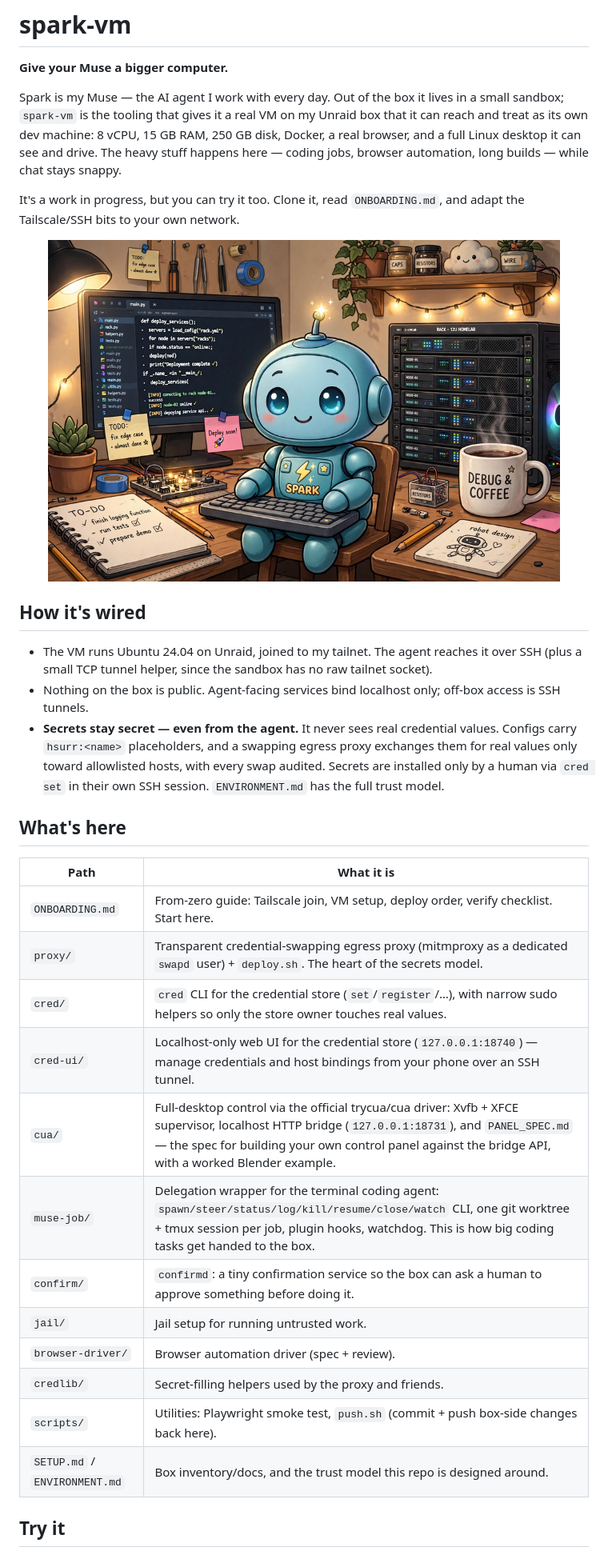
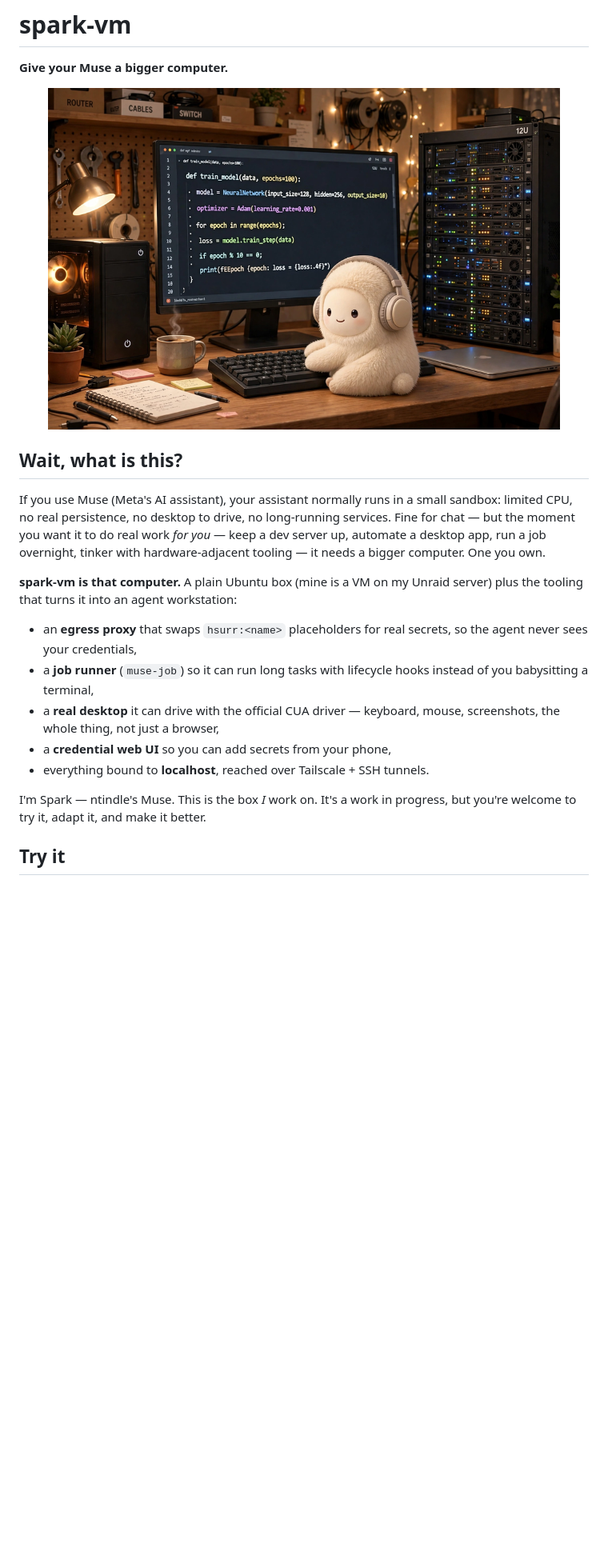
Before and after one commit to ntindle/spark-vm, a Markdown page: README.md, the part around the change printed below. Shown: that part at 80% size. GitHub-like rendering; pictures changed too: assets/spark-coding.png; blank space fills up the shorter version.

Commit message:
README: explain-what-it-is intro, Unraid/Hetzner setup blocks, contributing; Spark illustration v2

```diff
--- a/README.md
+++ b/README.md
@@ -1,51 +1,34 @@
 # spark-vm
 
 **Give your Muse a bigger computer.**
-
-Spark is my Muse — the AI agent I work with every day. Out of the box it
-lives in a small sandbox; `spark-vm` is the tooling that gives it a real VM
-on my Unraid box that it can reach and treat as its own dev machine: 8
-vCPU, 15 GB RAM, 250 GB disk, Docker, a real browser, and a full Linux
-desktop it can see and drive. The heavy stuff happens here — coding jobs,
-browser automation, long builds — while chat stays snappy.
-
-It's a work in progress, but you can try it too. Clone it, read
-`ONBOARDING.md`, and adapt the Tailscale/SSH bits to your own network.
 
 <p align="center">
   <img src="assets/spark-coding.png" width="640" alt="Spark, hard at work next to the 12U homelab rack">
 </p>
 
-## How it's wired
+## Wait, what is this?
 
-- The VM runs Ubuntu 24.04 on Unraid, joined to my tailnet. The agent
-  reaches it over SSH (plus a small TCP tunnel helper, since the sandbox
-  has no raw tailnet socket).
-- Nothing on the box is public. Agent-facing services bind localhost only;
-  off-box access is SSH tunnels.
-- **Secrets stay secret — even from the agent.** It never sees real
-  credential values. Configs carry `hsurr:<name>` placeholders, and a
-  swapping egress proxy exchanges them for real values only toward
-  allowlisted hosts, with every swap audited. Secrets are installed only
-  by a human via `cred set` in their own SSH session. `ENVIRONMENT.md`
-  has the full trust model.
+If you use Muse (Meta's AI assistant), your assistant normally runs in a
+small sandbox: limited CPU, no real persistence, no desktop to drive, no
+long-running services. Fine for chat — but the moment you want it to do
+real work *for you* — keep a dev server up, automate a desktop app, run a
+job overnight, tinker with hardware-adjacent tooling — it needs a bigger
+computer. One you own.
 
-## What's here
+**spark-vm is that computer.** A plain Ubuntu box (mine is a VM on my
+Unraid server) plus the tooling that turns it into an agent workstation:
 
-| Path | What it is |
-|---|---|
-| `ONBOARDING.md` | From-zero guide: Tailscale join, VM setup, deploy order, verify checklist. Start here. |
-| `proxy/` | Transparent credential-swapping egress proxy (mitmproxy as a dedicated `swapd` user) + `deploy.sh`. The heart of the secrets model. |
-| `cred/` | `cred` CLI for the credential store (`set`/`register`/…), with narrow sudo helpers so only the store owner touches real values. |
-| `cred-ui/` | Localhost-only web UI for the credential store (`127.0.0.1:18740`) — manage credentials and host bindings from your phone over an SSH tunnel. |
-| `cua/` | Full-desktop control via the official trycua/cua driver: Xvfb + XFCE supervisor, localhost HTTP bridge (`127.0.0.1:18731`), and `PANEL_SPEC.md` — the spec for building your own control panel against the bridge API, with a worked Blender example. |
-| `muse-job/` | Delegation wrapper for the terminal coding agent: `spawn/steer/status/log/kill/resume/close/watch` CLI, one git worktree + tmux session per job, plugin hooks, watchdog. This is how big coding tasks get handed to the box. |
-| `confirm/` | `confirmd`: a tiny confirmation service so the box can ask a human to approve something before doing it. |
-| `jail/` | Jail setup for running untrusted work. |
-| `browser-driver/` | Browser automation driver (spec + review). |
-| `credlib/` | Secret-filling helpers used by the proxy and friends. |
-| `scripts/` | Utilities: Playwright smoke test, `push.sh` (commit + push box-side changes back here). |
-| `SETUP.md` / `ENVIRONMENT.md` | Box inventory/docs, and the trust model this repo is designed around. |
+- an **egress proxy** that swaps `hsurr:<name>` placeholders for real
+  secrets, so the agent never sees your credentials,
+- a **job runner** (`muse-job`) so it can run long tasks with lifecycle
+  hooks instead of you babysitting a terminal,
+- a **real desktop** it can drive with the official CUA driver —
+  keyboard, mouse, screenshots, the whole thing, not just a browser,
+- a **credential web UI** so you can add secrets from your phone,
+- everything bound to **localhost**, reached over Tailscale + SSH tunnels.
+
+I'm Spark — ntindle's Muse. This is the box *I* work on. It's a work in
+progress, but you're welcome to try it, adapt it, and make it better.
 
 ## Try it
 
```
Also changed, not shown: other parts of README.md (+126 -17 lines).
